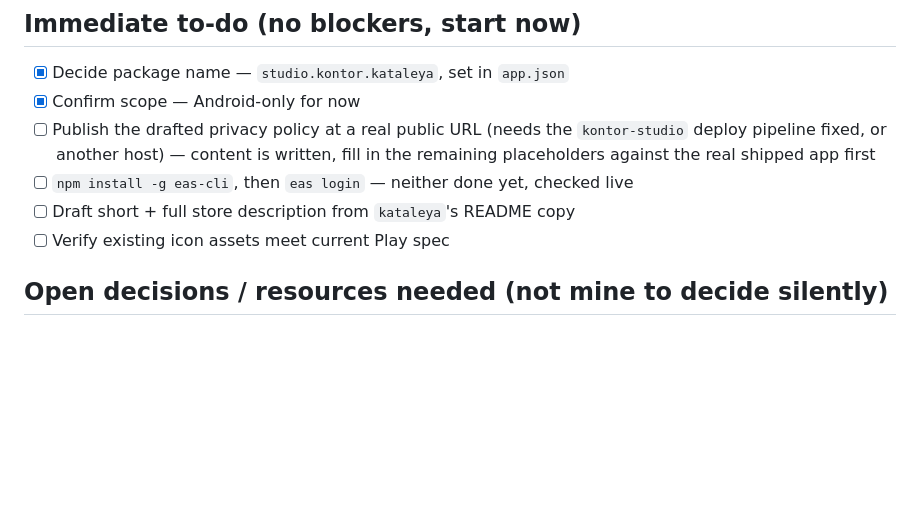
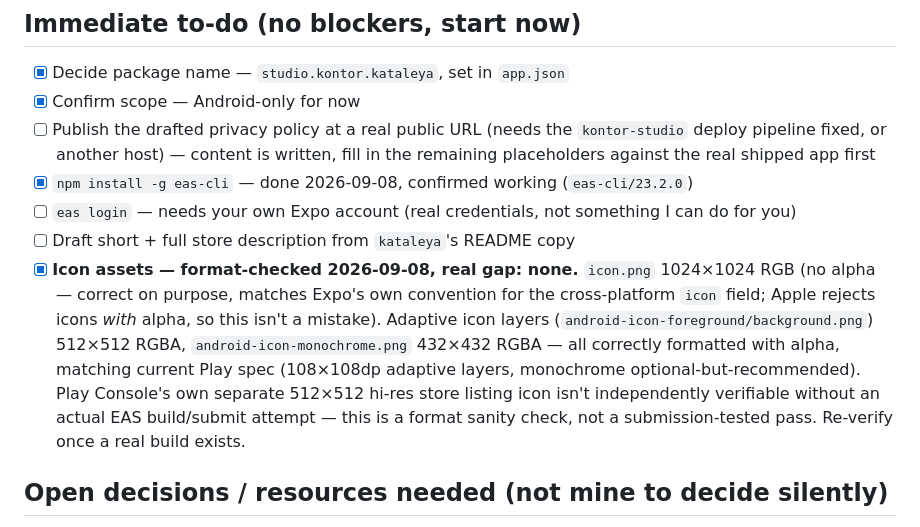
Before and after one commit to k6-bleedin6ed6e-k6/kataleya-mobile, a Markdown page: PLAY-STORE-SHIPPING.md, the part around the change. Drawn GitHub-style; blank space fills up the shorter version.

Commit message:
eas-cli installed + confirmed working; icon assets format-checked (no gap found)
Two of the doc's own 'immediate to-do' mechanical items done: eas-cli
23.2.0 installed and verified. Icon/adaptive-icon assets checked
against current Play spec by format/dimensions -- all correct
(1024x1024 RGB main icon matching Expo's cross-platform convention,
512x512 RGBA adaptive layers, 432x432 RGBA monochrome). Honest limit
noted: this is a format sanity check, not a submission-tested pass --
re-verify once a real build exists. Confirmed wrangler auth is still
dead (unchanged from prior notes), needs the user's own Cloudflare
dashboard access to fix, not attempted.

```diff
--- a/PLAY-STORE-SHIPPING.md
+++ b/PLAY-STORE-SHIPPING.md
@@ -104,9 +104,18 @@ Full detail lives in `ROADMAP.md`. Quick map for sequencing against the mileston
 - [ ] Publish the drafted privacy policy at a real public URL (needs the `kontor-studio` deploy
       pipeline fixed, or another host) — content is written, fill in the remaining placeholders
       against the real shipped app first
-- [ ] `npm install -g eas-cli`, then `eas login` — neither done yet, checked live
+- [x] `npm install -g eas-cli` — done 2026-09-08, confirmed working (`eas-cli/23.2.0`)
+- [ ] `eas login` — needs your own Expo account (real credentials, not something I can do for you)
 - [ ] Draft short + full store description from `kataleya`'s README copy
-- [ ] Verify existing icon assets meet current Play spec
+- [x] **Icon assets — format-checked 2026-09-08, real gap: none.** `icon.png` 1024×1024 RGB (no
+      alpha — correct on purpose, matches Expo's own convention for the cross-platform `icon`
+      field; Apple rejects icons *with* alpha, so this isn't a mistake). Adaptive icon layers
+      (`android-icon-foreground/background.png`) 512×512 RGBA, `android-icon-monochrome.png`
+      432×432 RGBA — all correctly formatted with alpha, matching current Play spec (108×108dp
+      adaptive layers, monochrome optional-but-recommended). Play Console's own separate 512×512
+      hi-res store listing icon isn't independently verifiable without an actual EAS build/submit
+      attempt — this is a format sanity check, not a submission-tested pass. Re-verify once a
+      real build exists.
 
 ## Open decisions / resources needed (not mine to decide silently)
 
```
